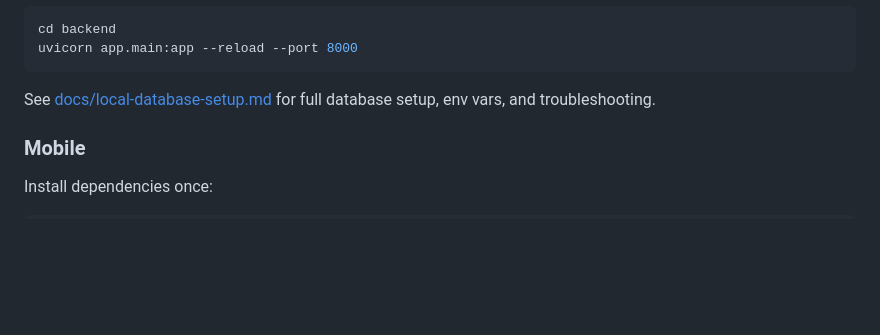
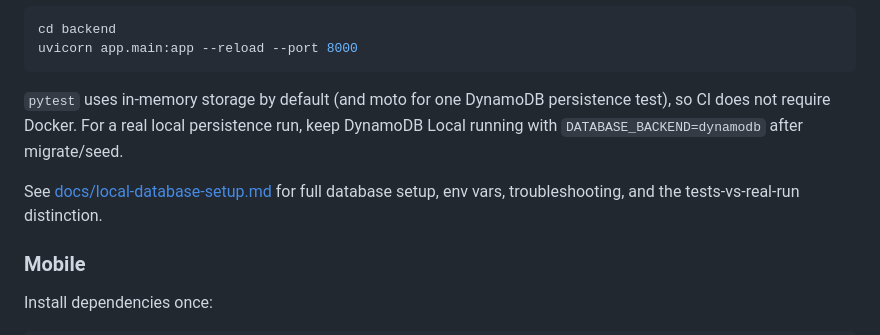
Before and after one commit to mahmoudchaer/BaladiGuard, a Markdown page: README.md, the part around the change. GitHub-like rendering; blank space fills up the shorter version.

````diff
--- a/README.md
+++ b/README.md
@@ -181,7 +181,9 @@ cd backend
 uvicorn app.main:app --reload --port 8000
 ```
 
-See [docs/local-database-setup.md](docs/local-database-setup.md) for full database setup, env vars, and troubleshooting.
+`pytest` uses in-memory storage by default (and moto for one DynamoDB persistence test), so CI does not require Docker. For a real local persistence run, keep DynamoDB Local running with `DATABASE_BACKEND=dynamodb` after migrate/seed.
+
+See [docs/local-database-setup.md](docs/local-database-setup.md) for full database setup, env vars, troubleshooting, and the tests-vs-real-run distinction.
 
 ### Mobile
 
````
Also changed, not shown: docs/local-database-setup.md (+13 -2 lines).
